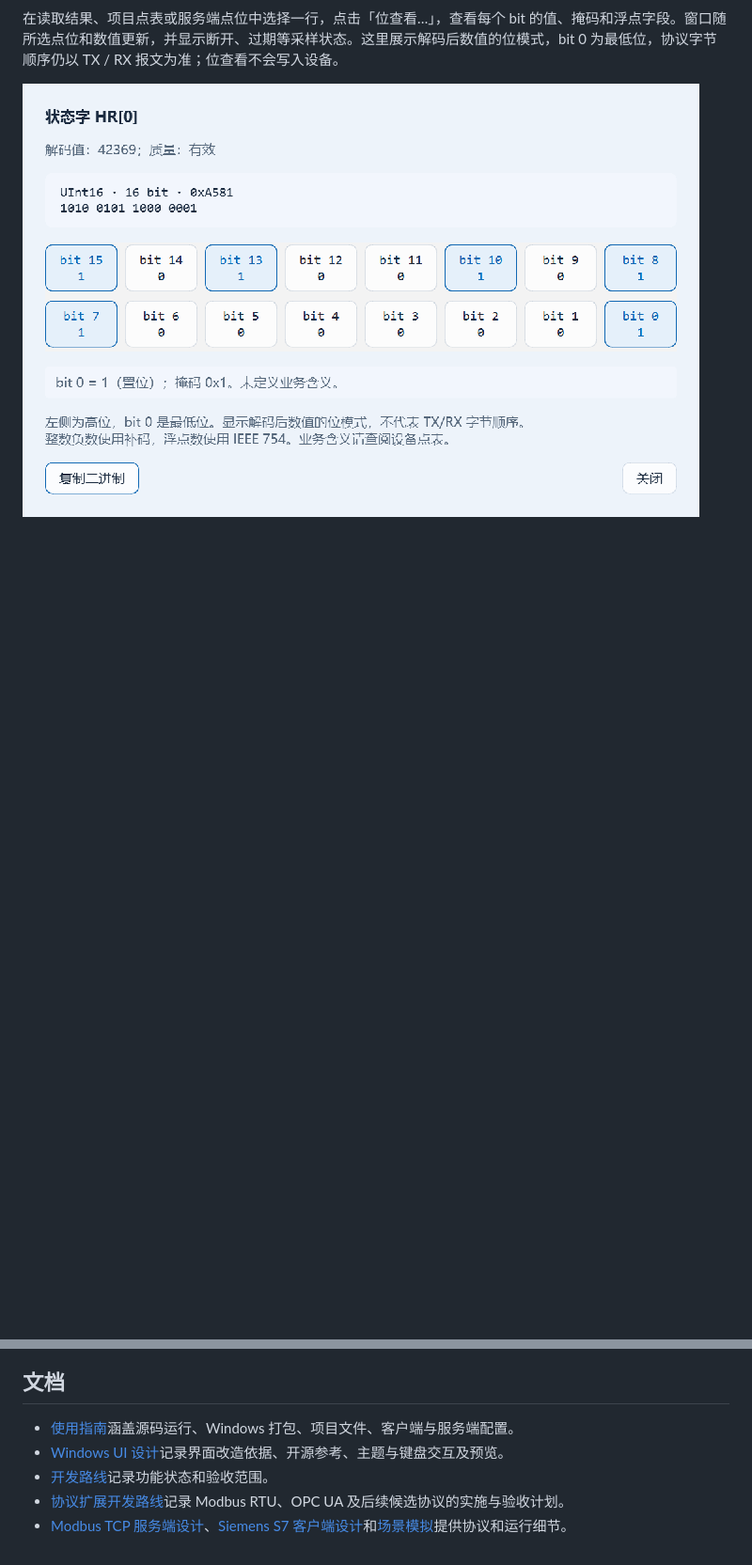
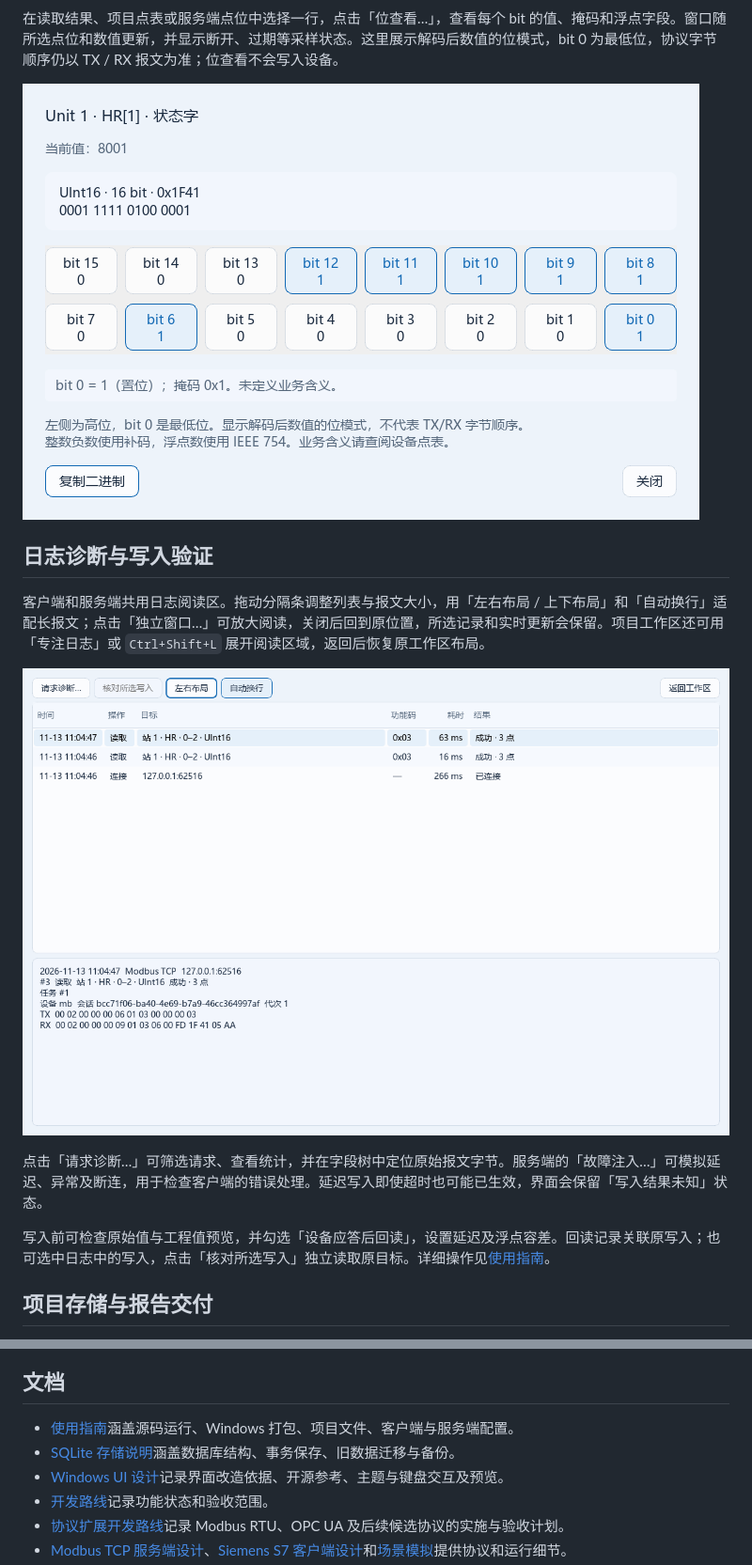
Before and after one commit to GTboy04/all-protocol, a Markdown page: README.md, 2 parts joined by grey strips. Shown at 94% size. GitHub-like rendering; pictures changed too: docs/assets/readme-bits.png (added), docs/assets/readme-journal.png (added); blank space fills up the shorter version.

Commit message:
docs: refresh README features and current application screenshots

```diff
--- a/README.md
+++ b/README.md
@@ -31,4 +40,17 @@
 
 在读取结果、项目点表或服务端点位中选择一行，点击「位查看…」，查看每个 bit 的值、掩码和浮点字段。窗口随所选点位和数值更新，并显示断开、过期等采样状态。这里展示解码后数值的位模式，bit 0 为最低位，协议字节顺序仍以 TX / RX 报文为准；位查看不会写入设备。
 
-![只读位查看窗口：二进制值、逐位状态及掩码](docs/assets/glass-bits-light.png)
+![只读位查看窗口：二进制值、逐位状态及掩码](docs/assets/readme-bits.png)
+
+## 日志诊断与写入验证
+
+客户端和服务端共用日志阅读区。拖动分隔条调整列表与报文大小，用「左右布局 / 上下布局」和「自动换行」适配长报文；点击「独立窗口…」可放大阅读，关闭后回到原位置，所选记录和实时更新会保留。项目工作区还可用「专注日志」或 `Ctrl+Shift+L` 展开阅读区域，返回后恢复原工作区布局。
+
+![独立日志窗口：实时请求列表与完整 TX / RX 报文](docs/assets/readme-journal.png)
+
+点击「请求诊断…」可筛选请求、查看统计，并在字段树中定位原始报文字节。服务端的「故障注入…」可模拟延迟、异常及断连，用于检查客户端的错误处理。延迟写入即使超时也可能已生效，界面会保留「写入结果未知」状态。
+
+写入前可检查原始值与工程值预览，并勾选「设备应答后回读」，设置延迟及浮点容差。回读记录关联原写入；也可选中日志中的写入，点击「核对所选写入」独立读取原目标。详细操作见[使用指南](docs/user-guide.md#写入回读验证)。
+
+## 项目存储与报告交付
+
@@ -58,6 +87,7 @@ uv run --locked python -m all_protocol
 ## 文档
 
 - [使用指南](docs/user-guide.md)涵盖源码运行、Windows 打包、项目文件、客户端与服务端配置。
+- [SQLite 存储说明](docs/sqlite-storage.md)涵盖数据库结构、事务保存、旧数据迁移与备份。
 - [Windows UI 设计](docs/windows-ui-design.md)记录界面改造依据、开源参考、主题与键盘交互及预览。
 - [开发路线](docs/requirements/README.md)记录功能状态和验收范围。
 - [协议扩展开发路线](docs/requirements/protocol-expansion.md)记录 Modbus RTU、OPC UA 及后续候选协议的实施与验收计划。
```
Also changed, not shown: other parts of README.md (+20 -4 lines), docs/development-state.md (+3 -2 lines), docs/sqlite-storage.md (added, +39 -0 lines), docs/user-guide.md (+8 -6 lines), docs/assets/readme-home.png (added), docs/assets/readme-report.png (added), docs/assets/readme-workspace.png (added).
